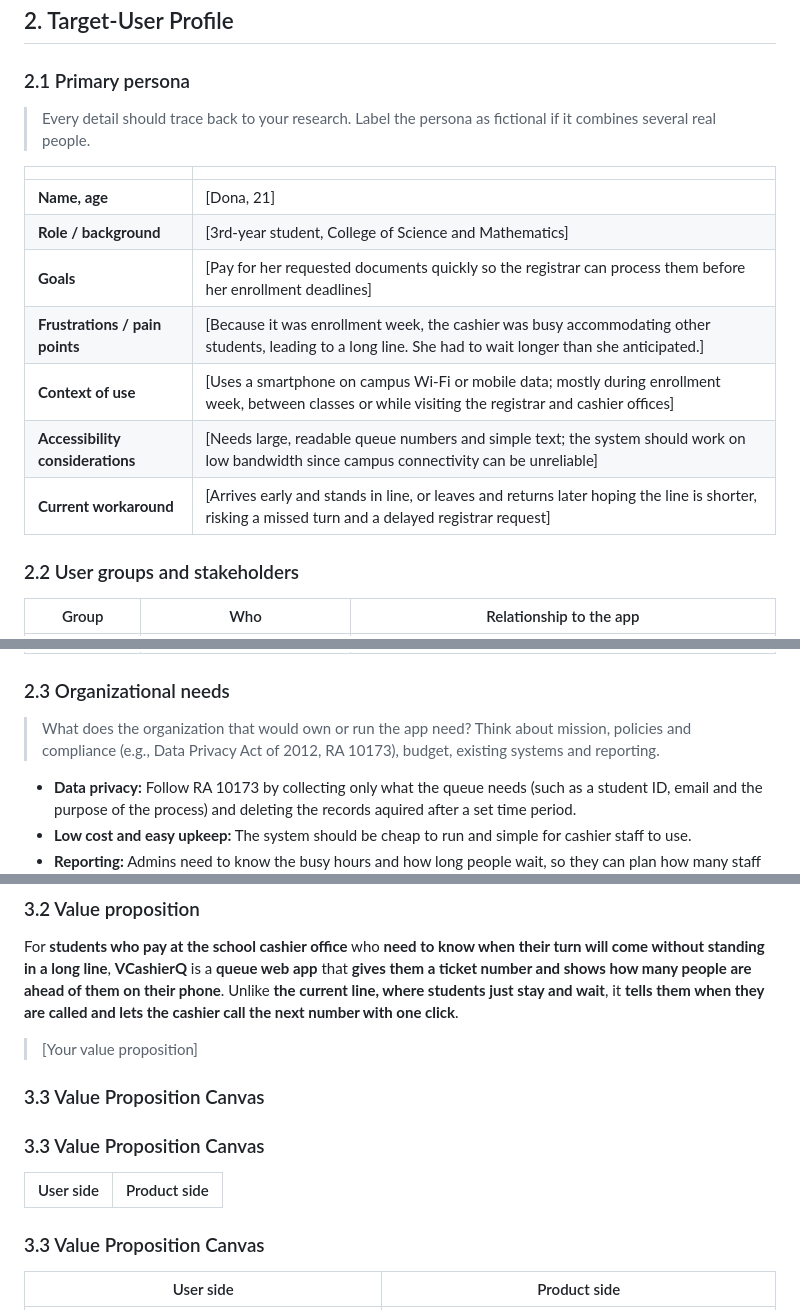
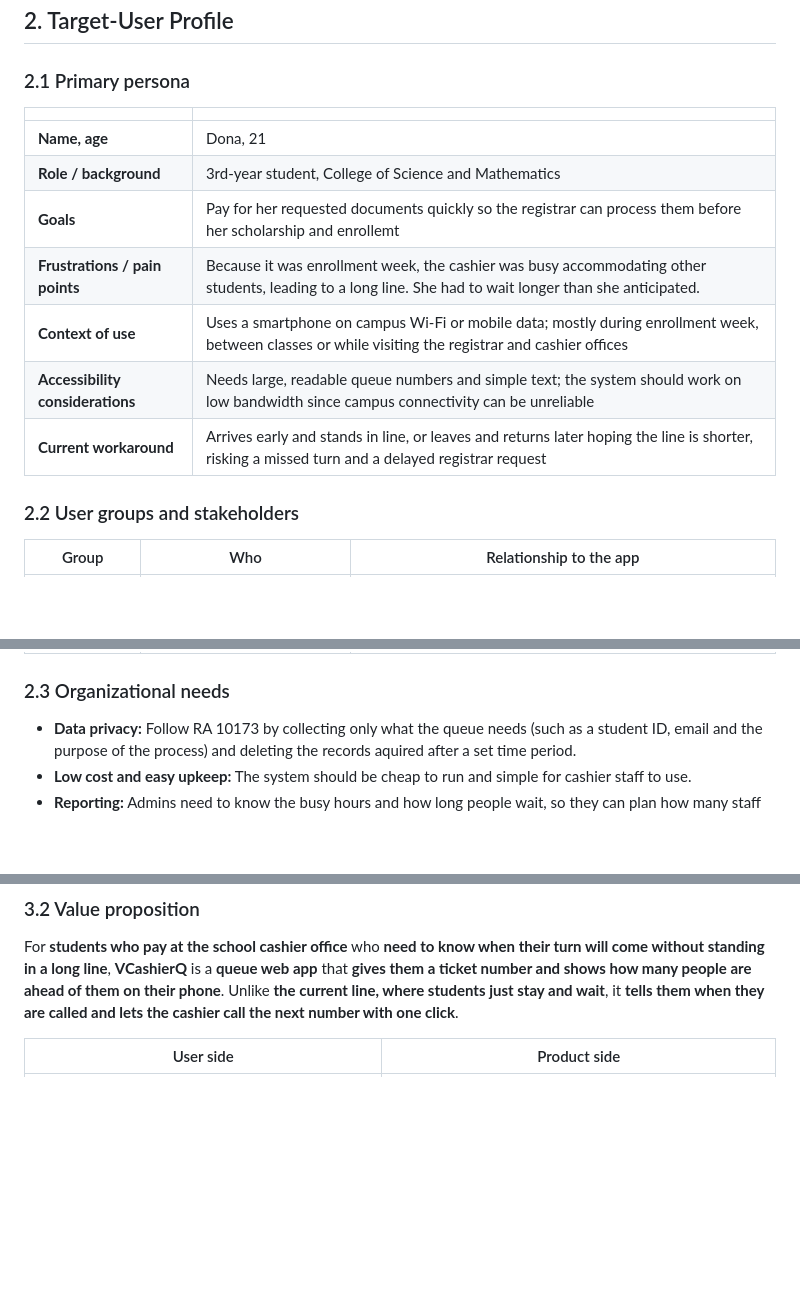
Before and after one commit to paulinefernan0901-dotcom/CCC181, a Markdown page: activities/proposed-application/README.md, 3 parts joined by grey strips. Rendered like a GitHub page; blank space fills up the shorter version.

Commit message:
Fix proposed application README (#1)

```diff
--- a/activities/proposed-application/README.md
+++ b/activities/proposed-application/README.md
@@ -56,17 +52,15 @@ Students who need to pay at the cashier, especially during enrollment week, need
 
 ### 2.1 Primary persona
 
-> Every detail should trace back to your research. Label the persona as fictional if it combines several real people.
-
 | | |
 |---|---|
-| **Name, age** | [Dona, 21] |
-| **Role / background** | [3rd-year student, College of Science and Mathematics] |
-| **Goals** | [Pay for her requested documents quickly so the registrar can process them before her enrollment deadlines] |
-| **Frustrations / pain points** | [Because it was enrollment week, the cashier was busy accommodating other students, leading to a long line. She had to wait longer than she anticipated.] |
-| **Context of use** | [Uses a smartphone on campus Wi-Fi or mobile data; mostly during enrollment week, between classes or while visiting the registrar and cashier offices] |
-| **Accessibility considerations** | [Needs large, readable queue numbers and simple text; the system should work on low bandwidth since campus connectivity can be unreliable] |
-| **Current workaround** | [Arrives early and stands in line, or leaves and returns later hoping the line is shorter, risking a missed turn and a delayed registrar request] |
+| **Name, age** | Dona, 21 |
+| **Role / background** | 3rd-year student, College of Science and Mathematics |
+| **Goals** | Pay for her requested documents quickly so the registrar can process them before her scholarship and enrollemt |
+| **Frustrations / pain points** | Because it was enrollment week, the cashier was busy accommodating other students, leading to a long line. She had to wait longer than she anticipated. |
+| **Context of use** | Uses a smartphone on campus Wi-Fi or mobile data; mostly during enrollment week, between classes or while visiting the registrar and cashier offices |
+| **Accessibility considerations** | Needs large, readable queue numbers and simple text; the system should work on low bandwidth since campus connectivity can be unreliable |
+| **Current workaround** | Arrives early and stands in line, or leaves and returns later hoping the line is shorter, risking a missed turn and a delayed registrar request |
 
 ### 2.2 User groups and stakeholders
 
@@ -77,9 +71,6 @@ Students who need to pay at the cashier, especially during enrollment week, need
 | Stakeholders | School administration| Approve and fund the system, maintain it, and are affected by crowding, processing times, and how smoothly enrollment runs throughout the week, or in cases where the cashier will be crowded by students for several payment reasons. |
 
 ### 2.3 Organizational needs
-
-> What does the organization that would own or run the app need? Think about mission, policies and compliance (e.g., Data Privacy Act of 2012, RA 10173), budget, existing systems and reporting.
-
 
 - **Data privacy:** Follow RA 10173 by collecting only what the queue needs (such as a student ID, email and the purpose of the process) and deleting the records aquired after a set time period.
 - **Low cost and easy upkeep:** The system should be cheap to run and simple for cashier staff to use.
@@ -96,16 +87,6 @@ The CashierQ would be a queue app for the school cashier office. There will be i
 ### 3.2 Value proposition
 
 For **students who pay at the school cashier office** who **need to know when their turn will come without standing in a long line**, **VCashierQ** is a **queue web app** that **gives them a ticket number and shows how many people are ahead of them on their phone**. Unlike **the current line, where students just stay and wait**, it **tells them when they are called and lets the cashier call the next number with one click**.
-
-> [Your value proposition]
-
-### 3.3 Value Proposition Canvas
-
-### 3.3 Value Proposition Canvas
-
-| User side | Product side |
-|---|---|
-### 3.3 Value Proposition Canvas
 
 | User side | Product side |
 |---|---|
```
Also changed, not shown: other parts of activities/proposed-application/README.md (+0 -8 lines).
